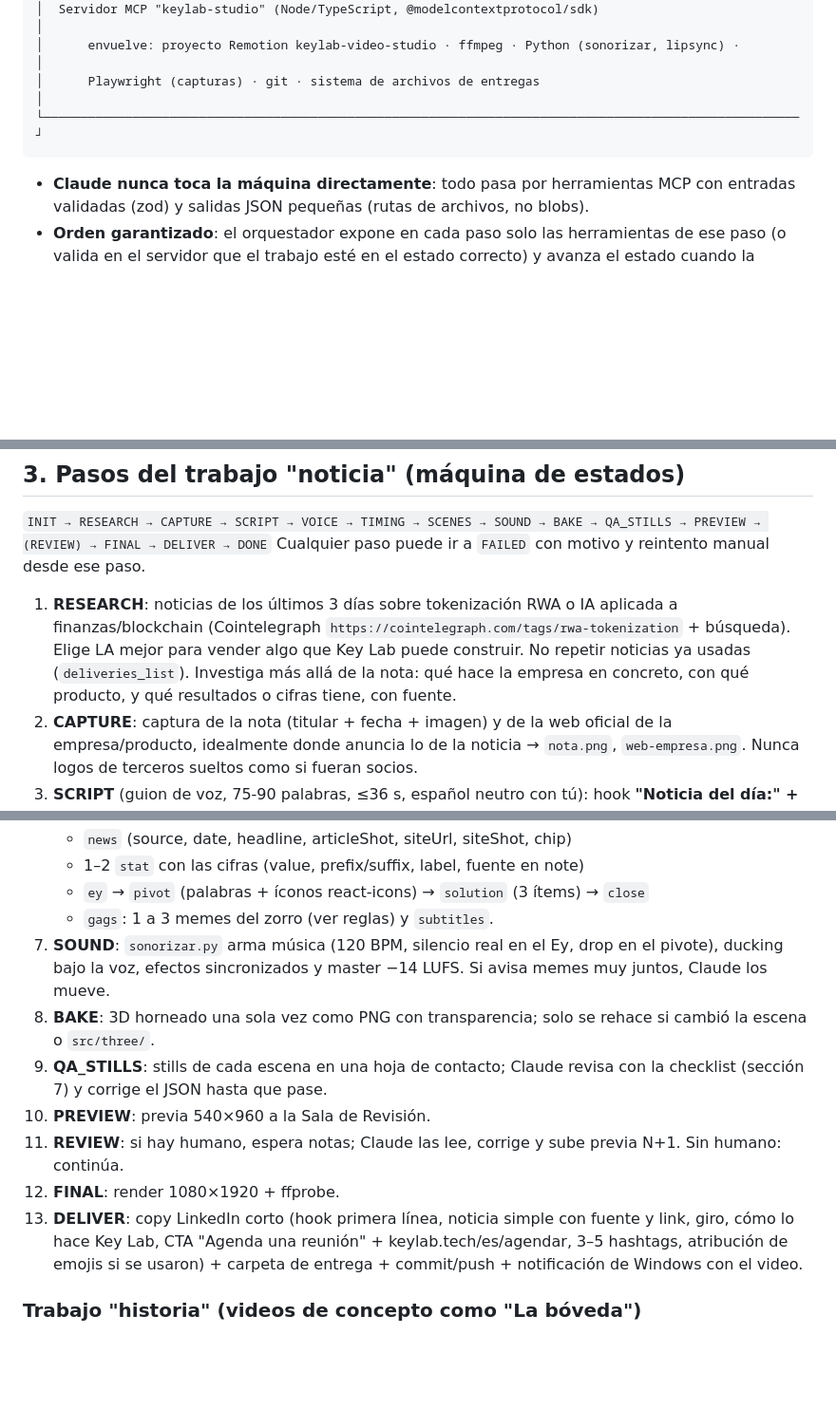
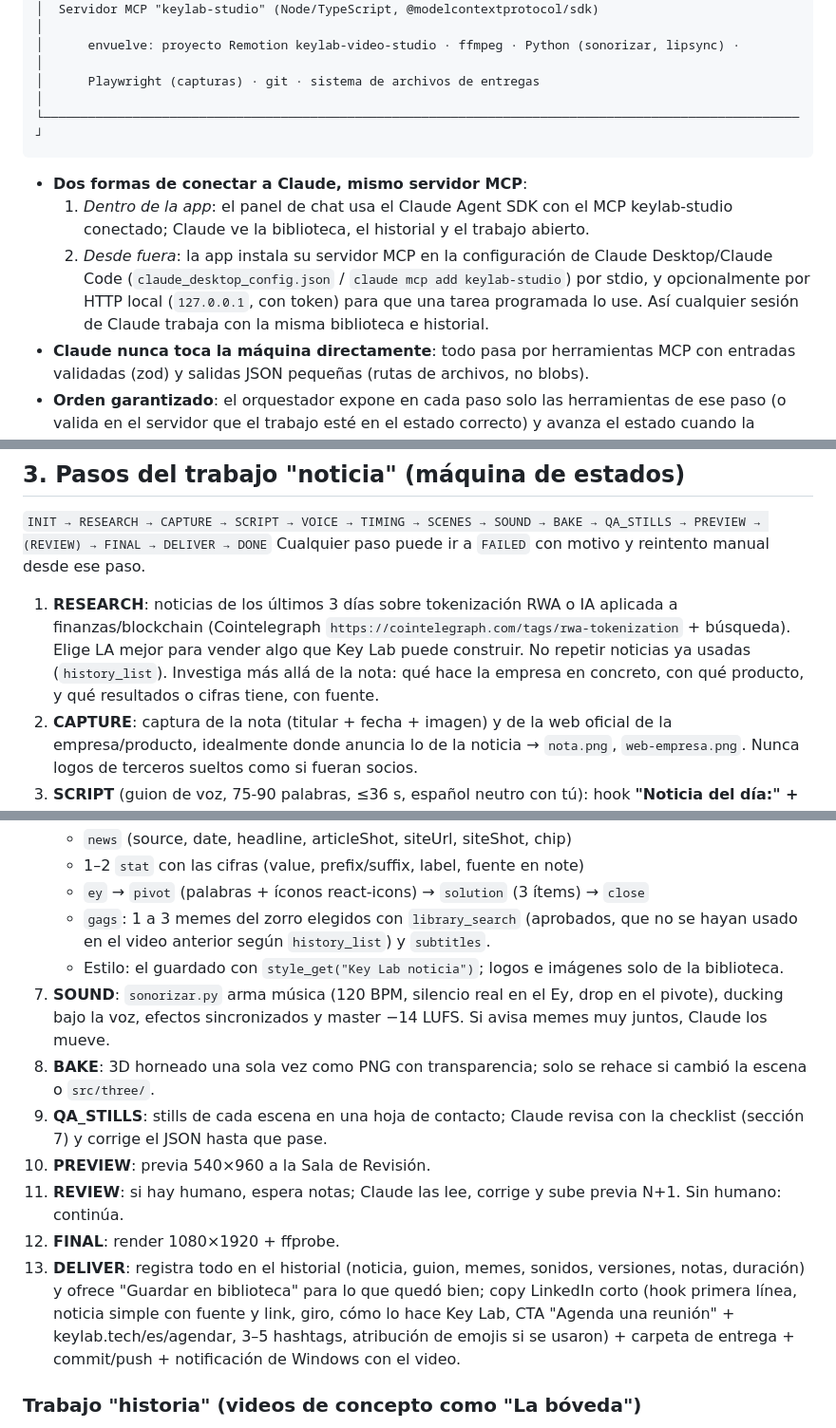
Before and after one commit to NAUTA2022/keylab-video-studio, a Markdown page: docs/PROMPT-APP-WINDOWS.md, 3 parts joined by grey strips. Shown at 95% size. GitHub-like rendering; blank space fills up the shorter version.

````diff
--- a/docs/PROMPT-APP-WINDOWS.md
+++ b/docs/PROMPT-APP-WINDOWS.md
@@ -31,6 +37,9 @@ Trabaja por fases, con commits pequeños, pruebas y una demo que funcione de pun
 └──────────────────────────────────────────────────────────────────────────────────────────────────────┘
 ```
 
+- **Dos formas de conectar a Claude, mismo servidor MCP**:
+  1. *Dentro de la app*: el panel de chat usa el Claude Agent SDK con el MCP keylab-studio conectado; Claude ve la biblioteca, el historial y el trabajo abierto.
+  2. *Desde fuera*: la app instala su servidor MCP en la configuración de Claude Desktop/Claude Code (`claude_desktop_config.json` / `claude mcp add keylab-studio`) por stdio, y opcionalmente por HTTP local (`127.0.0.1`, con token) para que una tarea programada lo use. Así cualquier sesión de Claude trabaja con la misma biblioteca e historial.
 - **Claude nunca toca la máquina directamente**: todo pasa por herramientas MCP con entradas validadas (zod) y salidas JSON pequeñas (rutas de archivos, no blobs).
 - **Orden garantizado**: el orquestador expone en cada paso solo las herramientas de ese paso (o valida en el servidor que el trabajo esté en el estado correcto) y avanza el estado cuando la herramienta devuelve OK.
 - **Puertas humanas** (configurables): aprobar noticia/guion, aprobar vista previa. En modo programado sin humano: decide, deja la previa en la Sala y hace el render final igual.
@@ -72,7 +89,7 @@ Recursos MCP de solo lectura: `brand://guia` (GUIA-MARCA.md), `docs://flujo-rend
 `INIT → RESEARCH → CAPTURE → SCRIPT → VOICE → TIMING → SCENES → SOUND → BAKE → QA_STILLS → PREVIEW → (REVIEW) → FINAL → DELIVER → DONE`
 Cualquier paso puede ir a `FAILED` con motivo y reintento manual desde ese paso.
 
-1. **RESEARCH**: noticias de los últimos 3 días sobre tokenización RWA o IA aplicada a finanzas/blockchain (Cointelegraph `https://cointelegraph.com/tags/rwa-tokenization` + búsqueda). Elige LA mejor para vender algo que Key Lab puede construir. No repetir noticias ya usadas (`deliveries_list`). Investiga más allá de la nota: qué hace la empresa en concreto, con qué producto, y qué resultados o cifras tiene, con fuente.
+1. **RESEARCH**: noticias de los últimos 3 días sobre tokenización RWA o IA aplicada a finanzas/blockchain (Cointelegraph `https://cointelegraph.com/tags/rwa-tokenization` + búsqueda). Elige LA mejor para vender algo que Key Lab puede construir. No repetir noticias ya usadas (`history_list`). Investiga más allá de la nota: qué hace la empresa en concreto, con qué producto, y qué resultados o cifras tiene, con fuente.
 2. **CAPTURE**: captura de la nota (titular + fecha + imagen) y de la web oficial de la empresa/producto, idealmente donde anuncia lo de la noticia → `nota.png`, `web-empresa.png`. Nunca logos de terceros sueltos como si fueran socios.
 3. **SCRIPT** (guion de voz, 75-90 palabras, ≤36 s, español neutro con tú):
    hook **"Noticia del día:" + titular en español simple** → roast cómico → **la noticia explicada con contexto** (qué hace, producto, cifras, fuente; nunca solo la premisa) → **"Ey."** → "si se puede con eso, se puede con lo tuyo" → "En Key Lab construimos…" → "Agenda una reunión."
@@ -86,14 +103,15 @@ Cualquier paso puede ir a `FAILED` con motivo y reintento manual desde ese paso.
    - `news` (source, date, headline, articleShot, siteUrl, siteShot, chip)
    - 1–2 `stat` con las cifras (value, prefix/suffix, label, fuente en note)
    - `ey` → `pivot` (palabras + íconos react-icons) → `solution` (3 ítems) → `close`
-   - `gags`: 1 a 3 memes del zorro (ver reglas) y `subtitles`.
+   - `gags`: 1 a 3 memes del zorro elegidos con `library_search` (aprobados, que no se hayan usado en el video anterior según `history_list`) y `subtitles`.
+   - Estilo: el guardado con `style_get("Key Lab noticia")`; logos e imágenes solo de la biblioteca.
 7. **SOUND**: `sonorizar.py` arma música (120 BPM, silencio real en el Ey, drop en el pivote), ducking bajo la voz, efectos sincronizados y master −14 LUFS. Si avisa memes muy juntos, Claude los mueve.
 8. **BAKE**: 3D horneado una sola vez como PNG con transparencia; solo se rehace si cambió la escena o `src/three/`.
 9. **QA_STILLS**: stills de cada escena en una hoja de contacto; Claude revisa con la checklist (sección 7) y corrige el JSON hasta que pase.
 10. **PREVIEW**: previa 540×960 a la Sala de Revisión.
 11. **REVIEW**: si hay humano, espera notas; Claude las lee, corrige y sube previa N+1. Sin humano: continúa.
 12. **FINAL**: render 1080×1920 + ffprobe.
-13. **DELIVER**: copy LinkedIn corto (hook primera línea, noticia simple con fuente y link, giro, cómo lo hace Key Lab, CTA "Agenda una reunión" + keylab.tech/es/agendar, 3–5 hashtags, atribución de emojis si se usaron) + carpeta de entrega + commit/push + notificación de Windows con el video.
+13. **DELIVER**: registra todo en el historial (noticia, guion, memes, sonidos, versiones, notas, duración) y ofrece "Guardar en biblioteca" para lo que quedó bien; copy LinkedIn corto (hook primera línea, noticia simple con fuente y link, giro, cómo lo hace Key Lab, CTA "Agenda una reunión" + keylab.tech/es/agendar, 3–5 hashtags, atribución de emojis si se usaron) + carpeta de entrega + commit/push + notificación de Windows con el video.
 
 ### Trabajo "historia" (videos de concepto como "La bóveda")
 Estructura: **Hook** (meme/3D llamativo) → **mini historia** con personaje → **Ey.** (corta un momento de rabia o clímax) → **nuestra solución** explicada (animación de plataforma) → **cierre** con remate. Mismas puertas, mismas reglas de marca.
````
Also changed, not shown: other parts of docs/PROMPT-APP-WINDOWS.md (+31 -5 lines).
